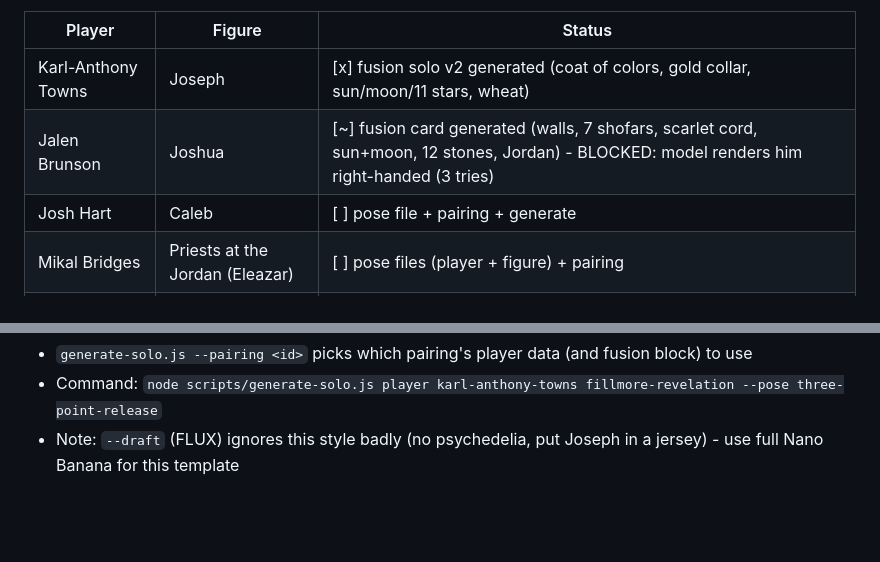
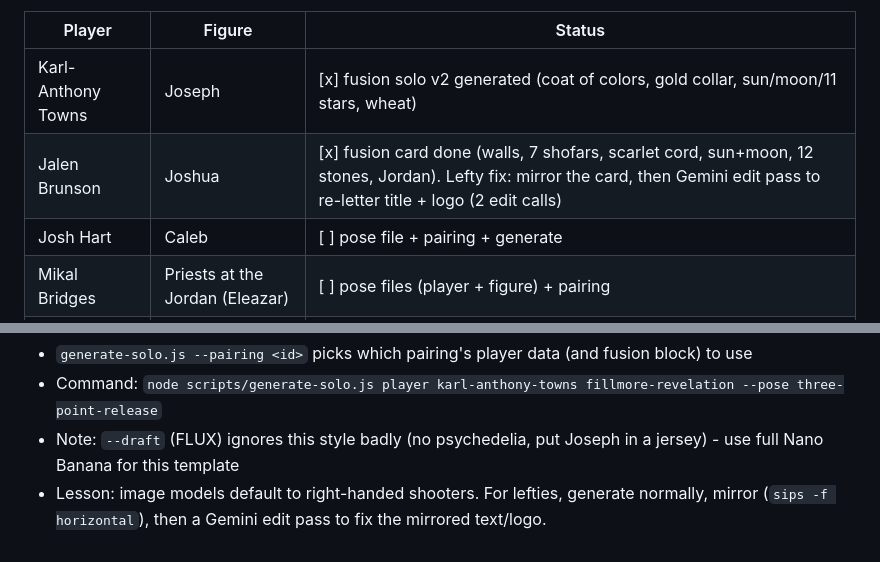
Before and after one commit to siguy/bball-art, a Markdown page: tasks/todo.md, 2 parts joined by grey strips. Drawn GitHub-style; blank space fills up the shorter version.

Commit message:
Note lefty mirror-and-reletter fix for Brunson card
Co-Authored-By: Claude Opus 5.5 <noreply@anthropic.com>

```diff
--- a/tasks/todo.md
+++ b/tasks/todo.md
@@ -42,7 +42,7 @@ block on the pairing's player object (wardrobe, accents, aura, background motifs
 | Player | Figure | Status |
 |---|---|---|
 | Karl-Anthony Towns | Joseph | [x] fusion solo v2 generated (coat of colors, gold collar, sun/moon/11 stars, wheat) |
-| Jalen Brunson | Joshua | [~] fusion card generated (walls, 7 shofars, scarlet cord, sun+moon, 12 stones, Jordan) - BLOCKED: model renders him right-handed (3 tries) |
+| Jalen Brunson | Joshua | [x] fusion card done (walls, 7 shofars, scarlet cord, sun+moon, 12 stones, Jordan). Lefty fix: mirror the card, then Gemini edit pass to re-letter title + logo (2 edit calls) |
 | Josh Hart | Caleb | [ ] pose file + pairing + generate |
 | Mikal Bridges | Priests at the Jordan (Eleazar) | [ ] pose files (player + figure) + pairing |
 | OG Anunoby | Shamgar | [ ] pose files (player + figure) + pairing |
@@ -52,3 +52,4 @@ block on the pairing's player object (wardrobe, accents, aura, background motifs
 - `generate-solo.js --pairing <id>` picks which pairing's player data (and fusion block) to use
 - Command: `node scripts/generate-solo.js player karl-anthony-towns fillmore-revelation --pose three-point-release`
 - Note: `--draft` (FLUX) ignores this style badly (no psychedelia, put Joseph in a jersey) - use full Nano Banana for this template
+- Lesson: image models default to right-handed shooters. For lefties, generate normally, mirror (`sips -f horizontal`), then a Gemini edit pass to fix the mirrored text/logo.
```
